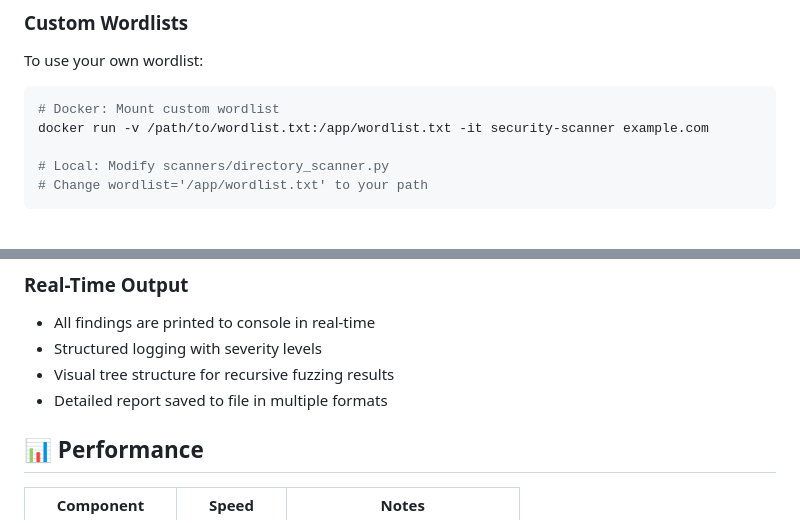
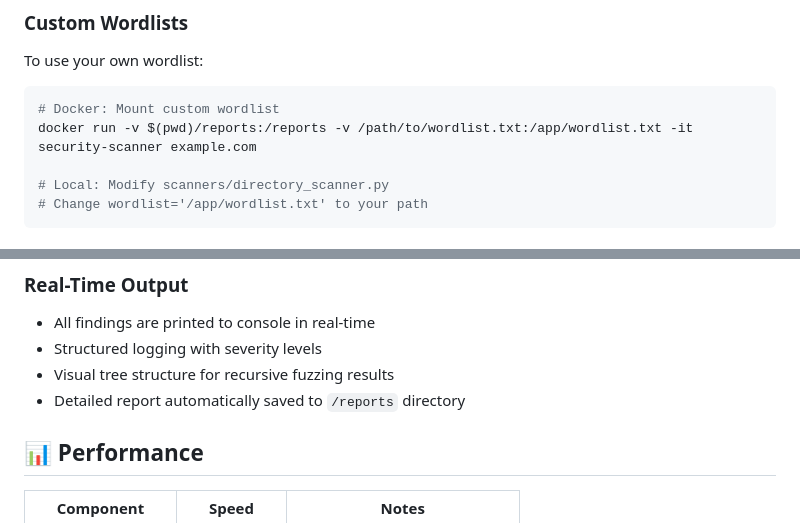
Before and after one commit to rocket452/SecurityScanner, a Markdown page: README.md, 2 parts joined by grey strips. Rendered like a GitHub page.

````diff
--- a/README.md
+++ b/README.md
@@ -232,7 +209,7 @@ discovered = fuzz_directories(url, timeout=180, recursive=True, max_depth=3)
 To use your own wordlist:
 ```bash
 # Docker: Mount custom wordlist
-docker run -v /path/to/wordlist.txt:/app/wordlist.txt -it security-scanner example.com
+docker run -v $(pwd)/reports:/reports -v /path/to/wordlist.txt:/app/wordlist.txt -it security-scanner example.com
 
 # Local: Modify scanners/directory_scanner.py
 # Change wordlist='/app/wordlist.txt' to your path
@@ -301,7 +278,7 @@ Detects three types of exposures:
 - All findings are printed to console in real-time
 - Structured logging with severity levels
 - Visual tree structure for recursive fuzzing results
-- Detailed report saved to file in multiple formats
+- Detailed report automatically saved to `/reports` directory
 
 ## 📊 Performance
 
````
Also changed, not shown: other parts of README.md (+31 -53 lines).
